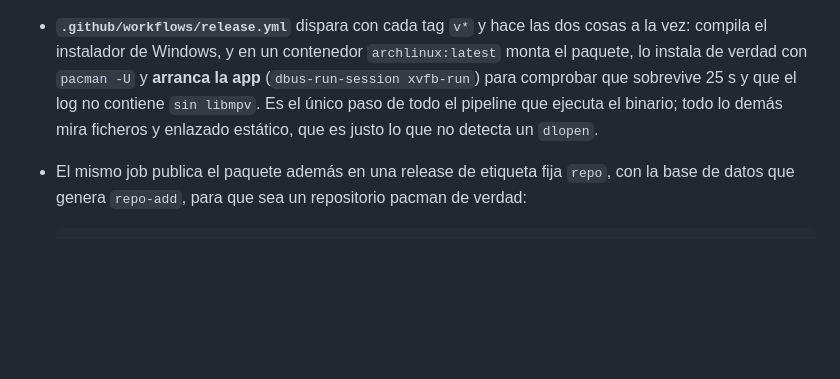
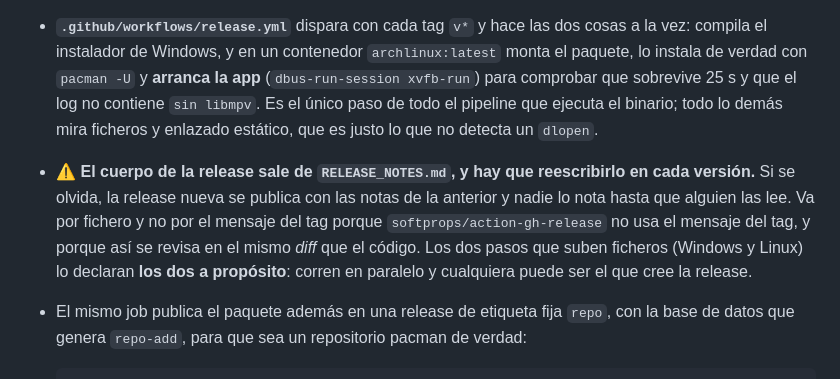
Before and after one commit to KOLPSE/NeoTube, a Markdown page: CONTEXTO.md, the part around the change. Drawn GitHub-style; blank space fills up the shorter version.

Commit message:
CONTEXTO: RELEASE_NOTES.md hay que reescribirlo en cada version
El workflow lo lee con `body_path`, asi que una release nueva con el fichero sin
tocar se publica con las notas de la anterior y no lo nota nadie.

Co-Authored-By: Claude <noreply@anthropic.com>
Claude-Session: https://claude.ai/code/session_011HXNsGa15ZQZ17RwjtZZmC

```diff
--- a/CONTEXTO.md
+++ b/CONTEXTO.md
@@ -504,6 +504,12 @@ No es negociable, cada paso rompe algo distinto si se mueve:
   xvfb-run`) para comprobar que sobrevive 25 s y que el log no contiene `sin libmpv`. Es el
   único paso de todo el pipeline que ejecuta el binario; todo lo demás mira ficheros y
   enlazado estático, que es justo lo que no detecta un `dlopen`.
+- ⚠️ **El cuerpo de la release sale de `RELEASE_NOTES.md`, y hay que reescribirlo en cada
+  versión.** Si se olvida, la release nueva se publica con las notas de la anterior y nadie
+  lo nota hasta que alguien las lee. Va por fichero y no por el mensaje del tag porque
+  `softprops/action-gh-release` no usa el mensaje del tag, y porque así se revisa en el mismo
+  *diff* que el código. Los dos pasos que suben ficheros (Windows y Linux) lo declaran **los
+  dos a propósito**: corren en paralelo y cualquiera puede ser el que cree la release.
 - El mismo job publica el paquete además en una release de etiqueta fija `repo`, con la
   base de datos que genera `repo-add`, para que sea un repositorio pacman de verdad:
 
```
